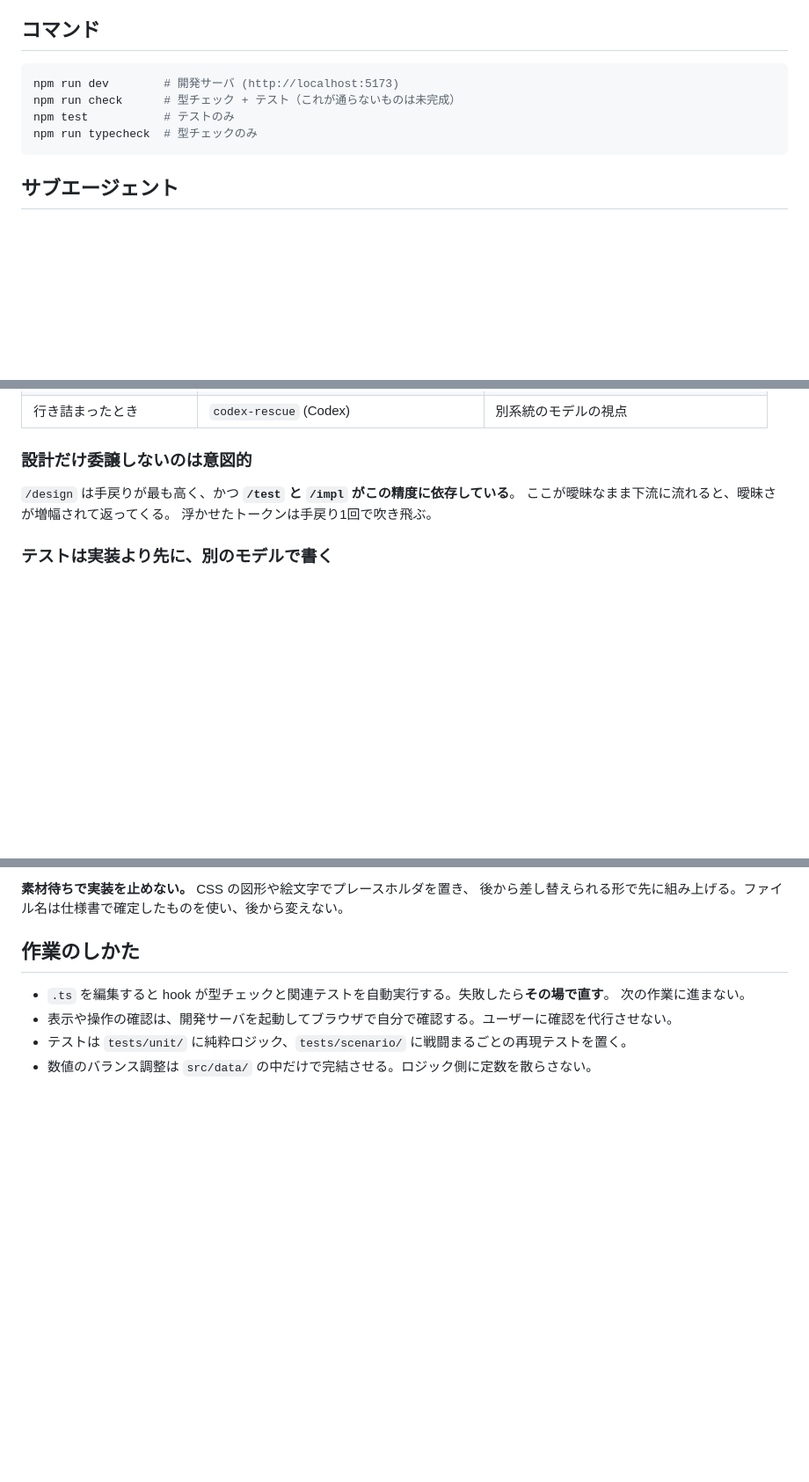
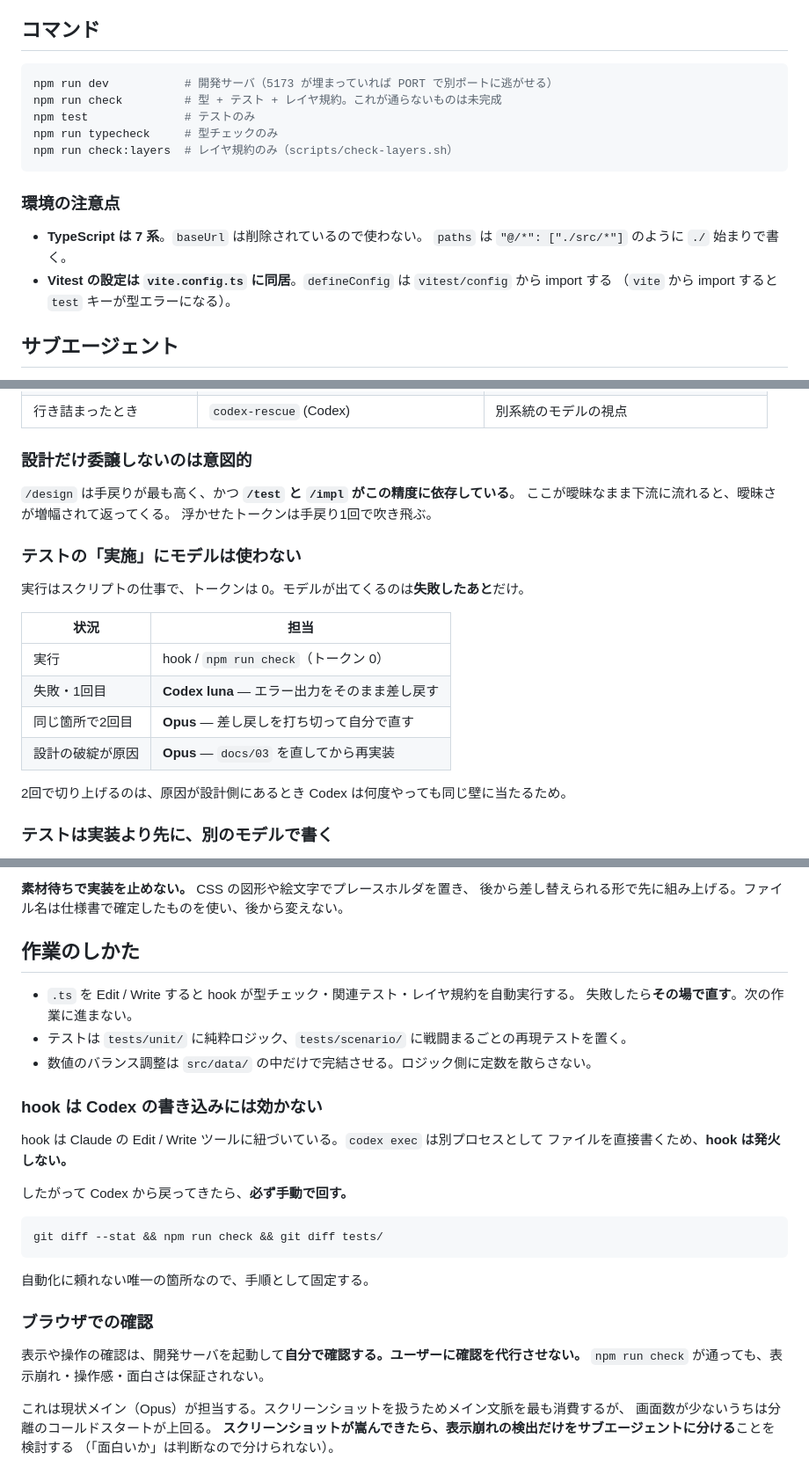
Before and after one commit to compass505/JankenGame, a Markdown page: CLAUDE.md, 3 parts joined by grey strips. Shown at 88% size. GitHub-like rendering; blank space fills up the shorter version.

````diff
--- a/CLAUDE.md
+++ b/CLAUDE.md
@@ -48,11 +95,19 @@ TypeScript / Vite / Vitest。フレームワークは使わず、素の DOM で
 ## コマンド
 
 ```bash
-npm run dev        # 開発サーバ (http://localhost:5173)
-npm run check      # 型チェック + テスト（これが通らないものは未完成）
-npm test           # テストのみ
-npm run typecheck  # 型チェックのみ
+npm run dev           # 開発サーバ（5173 が埋まっていれば PORT で別ポートに逃がせる）
+npm run check         # 型 + テスト + レイヤ規約。これが通らないものは未完成
+npm test              # テストのみ
+npm run typecheck     # 型チェックのみ
+npm run check:layers  # レイヤ規約のみ（scripts/check-layers.sh）
 ```
+
+### 環境の注意点
+
+- **TypeScript は 7 系**。`baseUrl` は削除されているので使わない。
+  `paths` は `"@/*": ["./src/*"]` のように `./` 始まりで書く。
+- **Vitest の設定は `vite.config.ts` に同居**。`defineConfig` は `vitest/config` から import する
+  （`vite` から import すると `test` キーが型エラーになる）。
 
 ## サブエージェント
 
@@ -80,6 +135,19 @@ npm run typecheck  # 型チェックのみ
 ここが曖昧なまま下流に流れると、曖昧さが増幅されて返ってくる。
 浮かせたトークンは手戻り1回で吹き飛ぶ。
 
+### テストの「実施」にモデルは使わない
+
+実行はスクリプトの仕事で、トークンは 0。モデルが出てくるのは**失敗したあと**だけ。
+
+| 状況 | 担当 |
+| --- | --- |
+| 実行 | hook / `npm run check`（トークン 0） |
+| 失敗・1回目 | **Codex luna** — エラー出力をそのまま差し戻す |
+| 同じ箇所で2回目 | **Opus** — 差し戻しを打ち切って自分で直す |
+| 設計の破綻が原因 | **Opus** — `docs/03` を直してから再実装 |
+
+2回で切り上げるのは、原因が設計側にあるとき Codex は何度やっても同じ壁に当たるため。
+
 ### テストは実装より先に、別のモデルで書く
 
 実装と同じモデルにテストを書かせると、テストは「仕様通りか」ではなく
@@ -126,8 +200,30 @@ sonnet は実装コストを楽観的に見積もる傾向があるので、調
 
 ## 作業のしかた
 
-- `.ts` を編集すると hook が型チェックと関連テストを自動実行する。失敗したら**その場で直す**。
-  次の作業に進まない。
-- 表示や操作の確認は、開発サーバを起動してブラウザで自分で確認する。ユーザーに確認を代行させない。
+- `.ts` を Edit / Write すると hook が型チェック・関連テスト・レイヤ規約を自動実行する。
+  失敗したら**その場で直す**。次の作業に進まない。
 - テストは `tests/unit/` に純粋ロジック、`tests/scenario/` に戦闘まるごとの再現テストを置く。
 - 数値のバランス調整は `src/data/` の中だけで完結させる。ロジック側に定数を散らさない。
+
+### hook は Codex の書き込みには効かない
+
+hook は Claude の Edit / Write ツールに紐づいている。`codex exec` は別プロセスとして
+ファイルを直接書くため、**hook は発火しない。**
+
+したがって Codex から戻ってきたら、**必ず手動で回す。**
+
+```bash
+git diff --stat && npm run check && git diff tests/
+```
+
+自動化に頼れない唯一の箇所なので、手順として固定する。
+
+### ブラウザでの確認
+
+表示や操作の確認は、開発サーバを起動して**自分で確認する。ユーザーに確認を代行させない。**
+`npm run check` が通っても、表示崩れ・操作感・面白さは保証されない。
+
+これは現状メイン（Opus）が担当する。スクリーンショットを扱うためメイン文脈を最も消費するが、
+画面数が少ないうちは分離のコールドスタートが上回る。
+**スクリーンショットが嵩んできたら、表示崩れの検出だけをサブエージェントに分ける**ことを検討する
+（「面白いか」は判断なので分けられない）。
````
Also changed, not shown: other parts of CLAUDE.md (+53 -0 lines).
